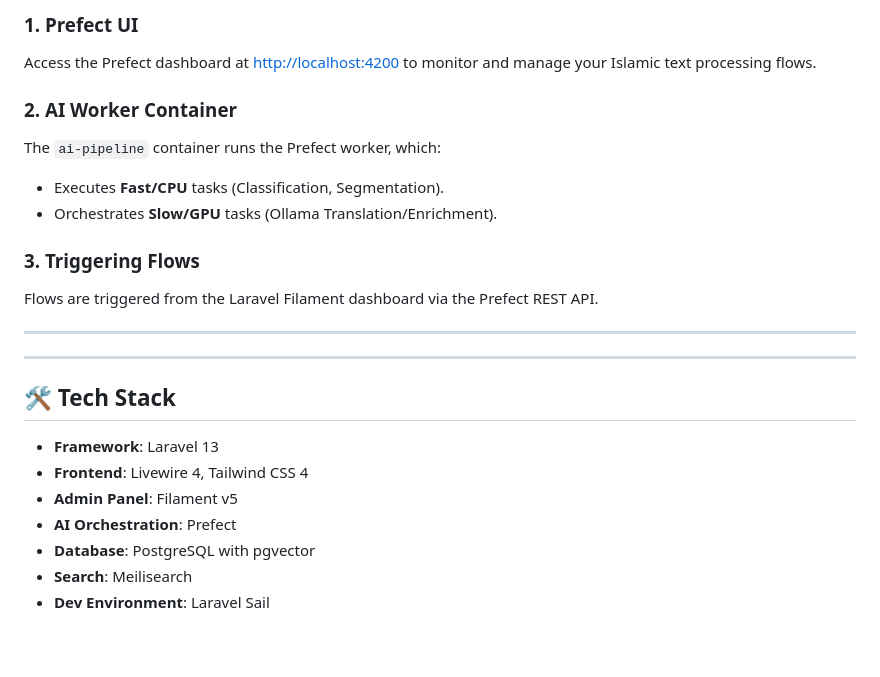
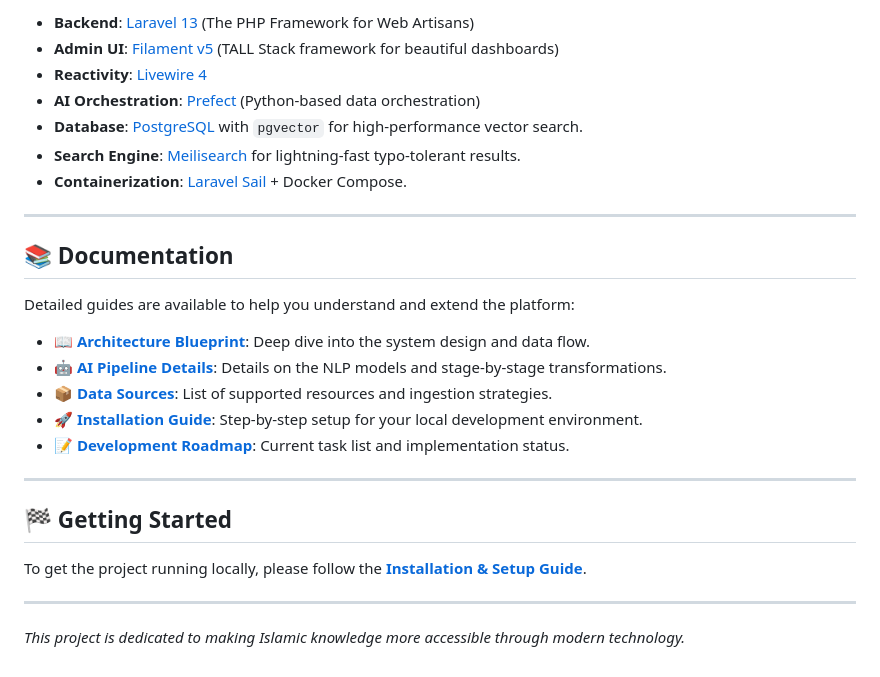
Before and after one commit to decaller/IslamResearch, a Markdown page: README.md, the part around one of its changes. GitHub-like rendering.

```diff
--- a/README.md
+++ b/README.md
@@ -79,25 +25,30 @@ The project includes an automated AI factory orchestrated by Prefect.
 
-### 1. Prefect UI
-Access the Prefect dashboard at [http://localhost:4200](http://localhost:4200) to monitor and manage your Islamic text processing flows.
-
-### 2. AI Worker Container
-The `ai-pipeline` container runs the Prefect worker, which:
-- Executes **Fast/CPU** tasks (Classification, Segmentation).
-- Orchestrates **Slow/GPU** tasks (Ollama Translation/Enrichment).
-
-### 3. Triggering Flows
-Flows are triggered from the Laravel Filament dashboard via the Prefect REST API.
+-   **Backend**: [Laravel 13](https://laravel.com) (The PHP Framework for Web Artisans)
+-   **Admin UI**: [Filament v5](https://filamentphp.com) (TALL Stack framework for beautiful dashboards)
+-   **Reactivity**: [Livewire 4](https://livewire.laravel.com)
+-   **AI Orchestration**: [Prefect](https://www.prefect.io) (Python-based data orchestration)
+-   **Database**: [PostgreSQL](https://www.postgresql.org) with `pgvector` for high-performance vector search.
+-   **Search Engine**: [Meilisearch](https://www.meilisearch.com) for lightning-fast typo-tolerant results.
+-   **Containerization**: [Laravel Sail](https://laravel.com/docs/sail) + Docker Compose.
 
 ---
 
+## 📚 Documentation
+
+Detailed guides are available to help you understand and extend the platform:
+
+-   📖 **[Architecture Blueprint](./docs/architecture.md)**: Deep dive into the system design and data flow.
+-   🤖 **[AI Pipeline Details](./docs/pipeline.md)**: Details on the NLP models and stage-by-stage transformations.
+-   📦 **[Data Sources](./docs/data-sources.md)**: List of supported resources and ingestion strategies.
+-   🚀 **[Installation Guide](./docs/installation.md)**: Step-by-step setup for your local development environment.
+-   📝 **[Development Roadmap](./TODO.md)**: Current task list and implementation status.
+
 ---
 
-## 🛠 Tech Stack
+## 🏁 Getting Started
 
-- **Framework**: Laravel 13
-- **Frontend**: Livewire 4, Tailwind CSS 4
-- **Admin Panel**: Filament v5
-- **AI Orchestration**: Prefect
-- **Database**: PostgreSQL with pgvector
-- **Search**: Meilisearch
-- **Dev Environment**: Laravel Sail
+To get the project running locally, please follow the **[Installation & Setup Guide](./docs/installation.md)**.
+
+---
+
+*This project is dedicated to making Islamic knowledge more accessible through modern technology.*
```
Also changed, not shown: other parts of README.md (+13 -67 lines), docs/installation.md (added, +79 -0 lines).
